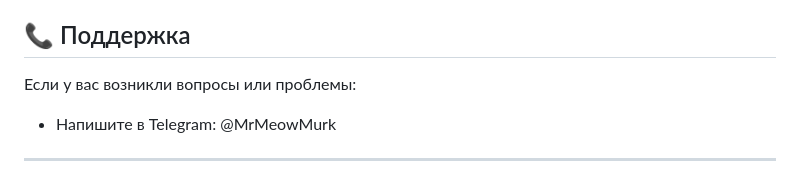
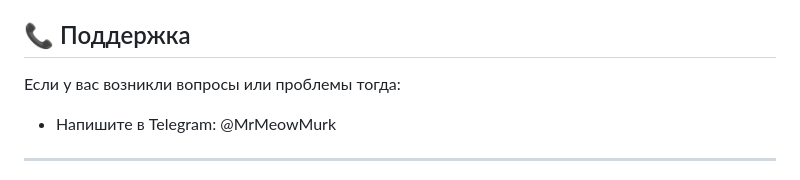
Before and after one commit to mrMeowMurk/MeowShare, a Markdown page: README.md, the part around the change. Drawn GitHub-style.

```diff
--- a/README.md
+++ b/README.md
@@ -165,7 +165,7 @@ P2P-File-Sharing/
 
 ## 📞 Поддержка
 
-Если у вас возникли вопросы или проблемы:
+Если у вас возникли вопросы или проблемы тогда:
 - Напишите в Telegram: @MrMeowMurk
 
 ---
```
